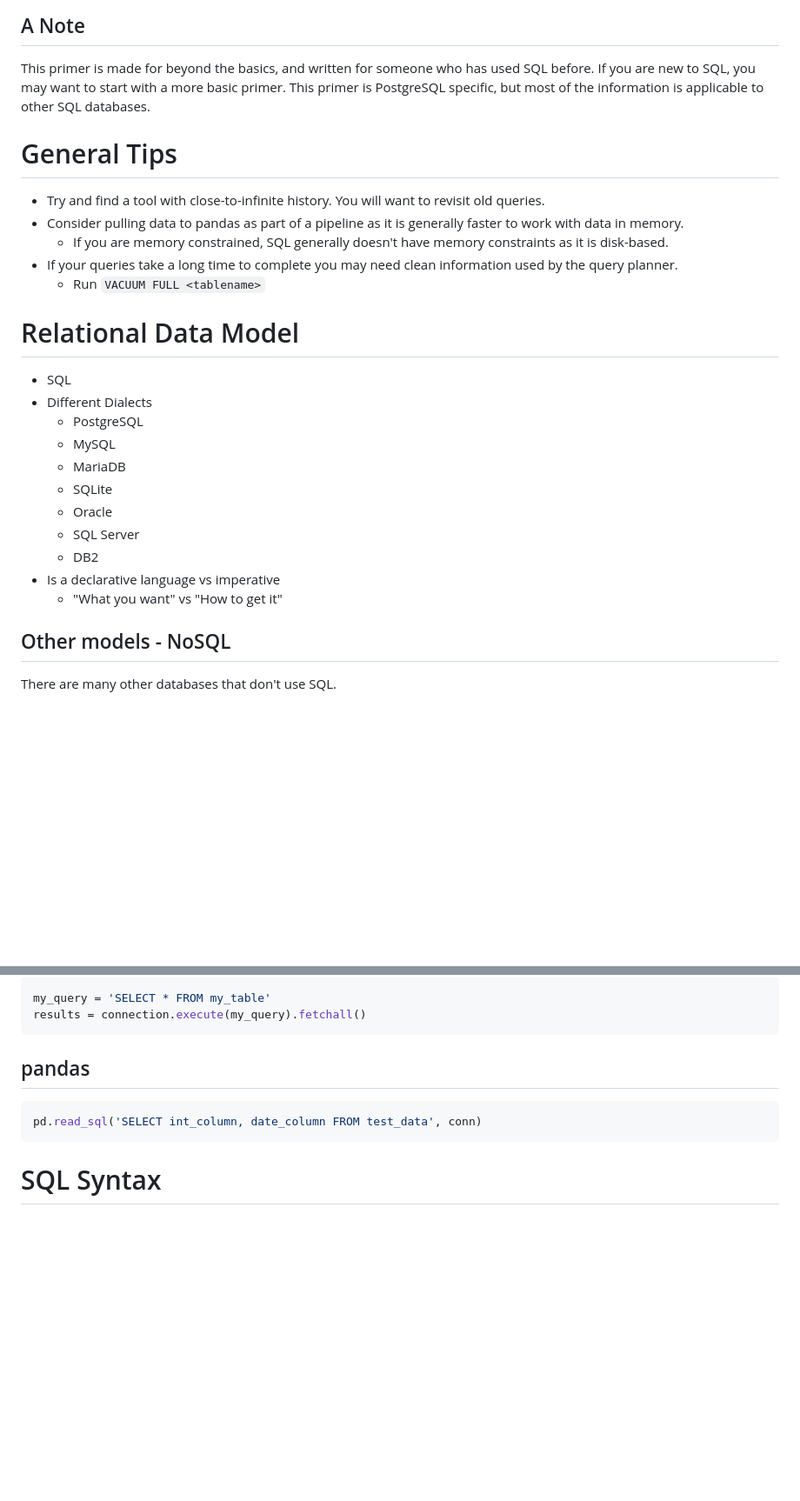
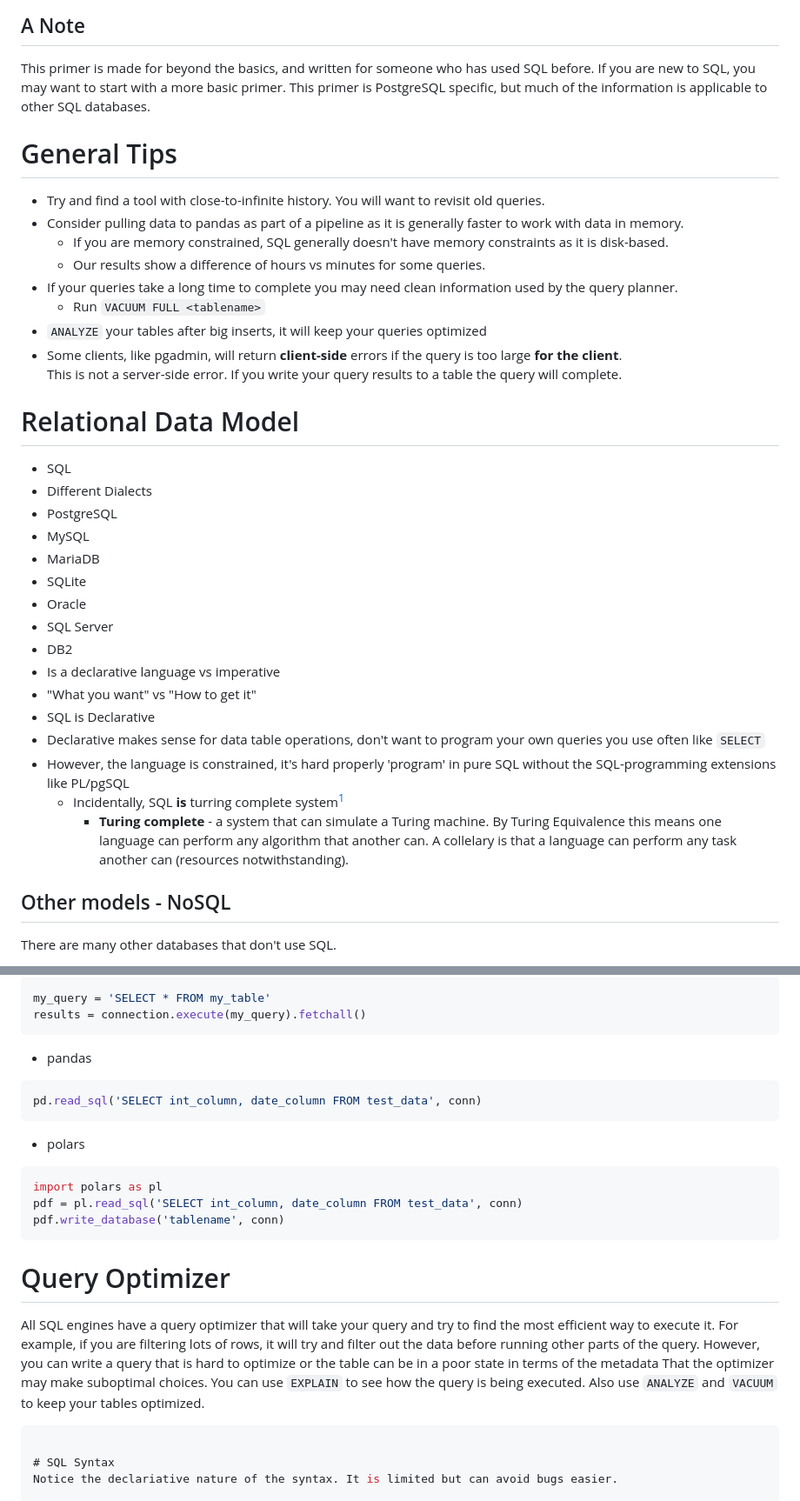
Before and after one commit to jpmorris/data_science_consultant_lessons, a Markdown page: lectures/010-sql/010-01-sql-primer.md, 2 parts joined by grey strips. Shown at 87% size. GitHub-like rendering; blank space fills up the shorter version.

````diff
--- a/lectures/010-sql/010-01-sql-primer.md
+++ b/lectures/010-sql/010-01-sql-primer.md
@@ -15,28 +15,41 @@ It's good to understand the power of bash, and avoid python if bash can do it in
 
 ## A Note
 This primer is made for beyond the basics, and written for someone who has used SQL before. If you are new to SQL, you may want to start with a more basic primer.
-This primer is PostgreSQL specific, but most of the information is applicable to other SQL databases.
+This primer is PostgreSQL specific, but much of the information is applicable to other SQL databases.
 
 # General Tips
 - Try and find a tool with close-to-infinite history.  You will want to revisit old queries.
 - Consider pulling data to pandas as part of a pipeline as it is generally faster to work with data in memory.
   - If you are memory constrained, SQL generally doesn't have memory constraints as it is disk-based.
+  - Our results show a difference of hours vs minutes for some queries.
 - If your queries take a long time to complete you may need clean information used by the query planner.
   - Run `VACUUM FULL <tablename>`
+- `ANALYZE` your tables after big inserts, it will keep your queries optimized
+- Some clients, like pgadmin, will return **client-side** errors if the query is too large **for the client**.
+This is not a server-side error. If you write your query results to a table the query will complete.
 
 
 # Relational Data Model
 - SQL
  - Different Dialects
-   - PostgreSQL
-   - MySQL
-   - MariaDB
-   - SQLite
-   - Oracle
-   - SQL Server
-   - DB2
+  - PostgreSQL
+  - MySQL
+  - MariaDB
+  - SQLite
+  - Oracle
+  - SQL Server
+  - DB2
  - Is a declarative language vs imperative
-   - "What you want" vs "How to get it"
+  - "What you want" vs "How to get it"
+  - SQL is Declarative
+  - Declarative makes sense for data table operations, don't want to program your own queries you use often like `SELECT`
+  - However, the language is constrained, it's hard properly 'program' in pure SQL without the SQL-programming extensions
+  like PL/pgSQL
+    - Incidentally, SQL **is** turring complete system[^1]
+      - **Turing complete** - a system that can simulate a Turing machine. By Turing Equivalence this means one language
+      can perform any algorithm that another can.  A collelary is that a language can perform any task another can
+      (resources notwithstanding).
+
 
 ## Other models - NoSQL
 There are many other databases that don't use SQL.
@@ -137,10 +150,26 @@ connection = engine.connect()
 my_query = 'SELECT * FROM my_table'
 results = connection.execute(my_query).fetchall()
 ```
-## pandas
+- pandas
 ```python
 pd.read_sql('SELECT int_column, date_column FROM test_data', conn)
 ```
+- polars
+```python
+import polars as pl
+pdf = pl.read_sql('SELECT int_column, date_column FROM test_data', conn)
+pdf.write_database('tablename', conn)
+```
+
+
+# Query Optimizer
+All SQL engines have a query optimizer that will take your query and try to find the most efficient way to execute it.
+For example, if you are filtering lots of rows, it will try and filter out the data before running other parts of the query.
+However, you can write a query that is hard to optimize or the table can be in a poor state in terms of the metadata
+That the optimizer may make suboptimal choices. You can use `EXPLAIN` to see how the query is being executed. Also
+use `ANALYZE` and `VACUUM` to keep your tables optimized.
+
+```sql
 
 # SQL Syntax
 Notice the declariative nature of the syntax. It is limited but can avoid bugs easier.
````
Also changed, not shown: other parts of lectures/010-sql/010-01-sql-primer.md (+26 -19 lines), lectures/010-sql/010-02-recipes-useful-sql-querries.md (+37 -0 lines).
